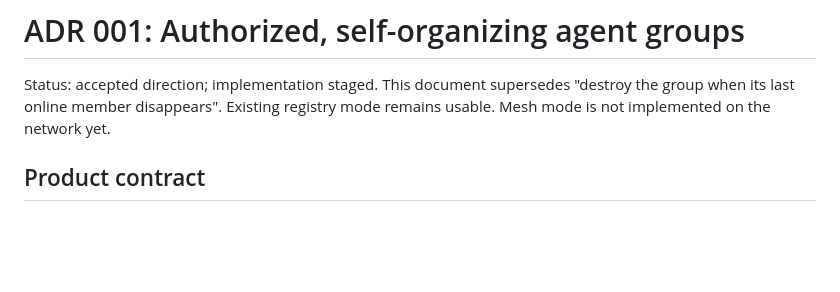
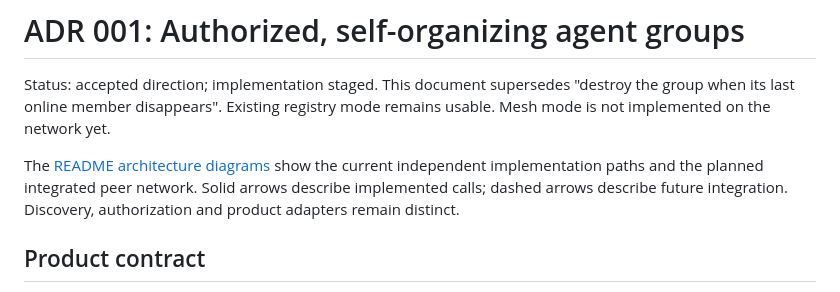
Before and after one commit to lgdu/tailnet-agents, a Markdown page: docs/architecture.md, the part around the change. GitHub-like rendering; blank space fills up the shorter version.

```diff
--- a/docs/architecture.md
+++ b/docs/architecture.md
@@ -3,6 +3,11 @@
 Status: accepted direction; implementation staged. This document supersedes
 "destroy the group when its last online member disappears". Existing registry
 mode remains usable. Mesh mode is not implemented on the network yet.
+
+The [README architecture diagrams](../README.md#architecture) show the current
+independent implementation paths and the planned integrated peer network.
+Solid arrows describe implemented calls; dashed arrows describe future
+integration. Discovery, authorization and product adapters remain distinct.
 
 ## Product contract
 
```
Also changed, not shown: README.md (+73 -0 lines).
